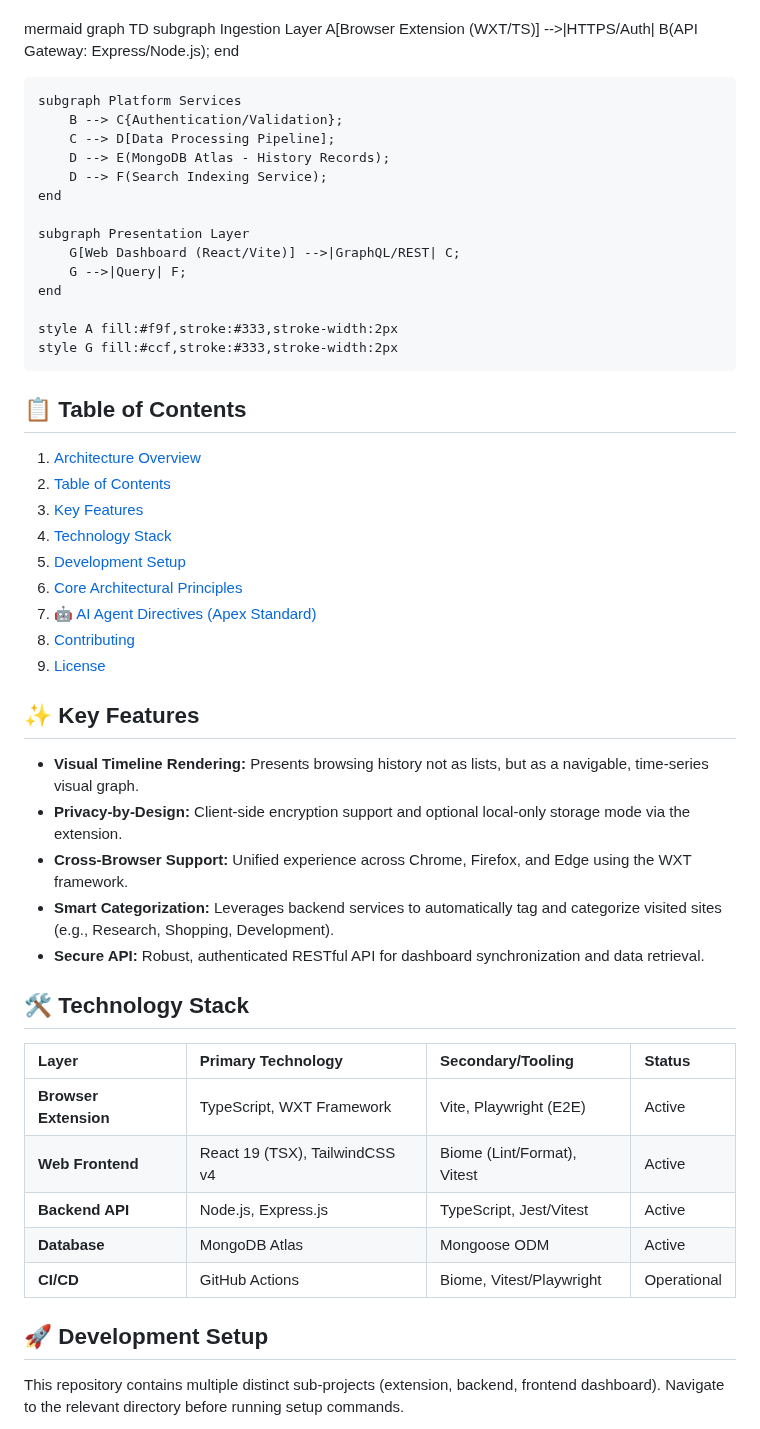
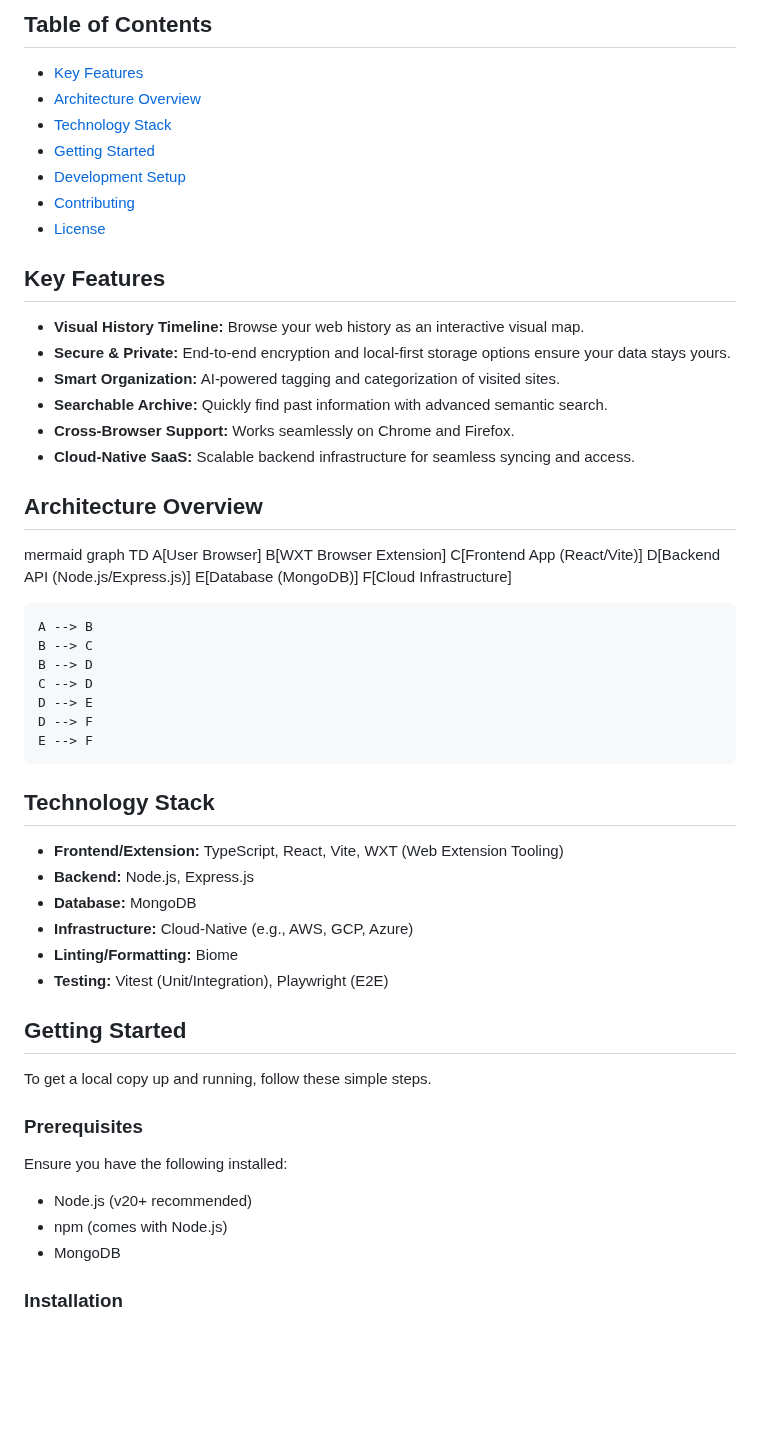
Before and after one commit to chirag127/Visual-Time-Travel2, a Markdown page: README.md, the part around one of its changes. Rendered like a GitHub page; blank space fills up the shorter version.

Commit message:
docs: update README.md via Apex Optimizer

```diff
--- a/README.md
+++ b/README.md
@@ -17,57 +75,62 @@ The platform utilizes a modern decoupled architecture: TypeScript/React for the
+## Table of Contents
+
+*   [Key Features](#key-features)
+*   [Architecture Overview](#architecture-overview)
+*   [Technology Stack](#technology-stack)
+*   [Getting Started](#getting-started)
+*   [Development Setup](#development-setup)
+*   [Contributing](#contributing)
+*   [License](#license)
+
+## Key Features
+
+*   **Visual History Timeline:** Browse your web history as an interactive visual map.
+*   **Secure & Private:** End-to-end encryption and local-first storage options ensure your data stays yours.
+*   **Smart Organization:** AI-powered tagging and categorization of visited sites.
+*   **Searchable Archive:** Quickly find past information with advanced semantic search.
+*   **Cross-Browser Support:** Works seamlessly on Chrome and Firefox.
+*   **Cloud-Native SaaS:** Scalable backend infrastructure for seamless syncing and access.
+
+## Architecture Overview
 
 mermaid
 graph TD
-    subgraph Ingestion Layer
-        A[Browser Extension (WXT/TS)] -->|HTTPS/Auth| B(API Gateway: Express/Node.js);
-    end
+    A[User Browser]
+    B[WXT Browser Extension]
+    C[Frontend App (React/Vite)]
+    D[Backend API (Node.js/Express.js)]
+    E[Database (MongoDB)]
+    F[Cloud Infrastructure]
 
-    subgraph Platform Services
-        B --> C{Authentication/Validation};
-        C --> D[Data Processing Pipeline];
-        D --> E(MongoDB Atlas - History Records);
-        D --> F(Search Indexing Service);
-    end
-
-    subgraph Presentation Layer
-        G[Web Dashboard (React/Vite)] -->|GraphQL/REST| C;
-        G -->|Query| F;
-    end
-
-    style A fill:#f9f,stroke:#333,stroke-width:2px
-    style G fill:#ccf,stroke:#333,stroke-width:2px
+    A --> B
+    B --> C
+    B --> D
+    C --> D
+    D --> E
+    D --> F
+    E --> F
 
 
-## 📋 Table of Contents
+## Technology Stack
 
-1.  [Architecture Overview](#-architecture-overview)
-2.  [Table of Contents](#-table-of-contents)
-3.  [Key Features](#-key-features)
-4.  [Technology Stack](#-technology-stack)
-5.  [Development Setup](#-development-setup)
-6.  [Core Architectural Principles](#-core-architectural-principles)
-7.  [🤖 AI Agent Directives (Apex Standard)](#-ai-agent-directives-apex-standard)
-8.  [Contributing](#-contributing)
-9.  [License](#-license)
+*   **Frontend/Extension:** TypeScript, React, Vite, WXT (Web Extension Tooling)
+*   **Backend:** Node.js, Express.js
+*   **Database:** MongoDB
+*   **Infrastructure:** Cloud-Native (e.g., AWS, GCP, Azure)
+*   **Linting/Formatting:** Biome
+*   **Testing:** Vitest (Unit/Integration), Playwright (E2E)
 
-## ✨ Key Features
+## Getting Started
 
-*   **Visual Timeline Rendering:** Presents browsing history not as lists, but as a navigable, time-series visual graph.
-*   **Privacy-by-Design:** Client-side encryption support and optional local-only storage mode via the extension.
-*   **Cross-Browser Support:** Unified experience across Chrome, Firefox, and Edge using the WXT framework.
-*   **Smart Categorization:** Leverages backend services to automatically tag and categorize visited sites (e.g., Research, Shopping, Development).
-*   **Secure API:** Robust, authenticated RESTful API for dashboard synchronization and data retrieval.
+To get a local copy up and running, follow these simple steps.
 
-## 🛠️ Technology Stack
+### Prerequisites
 
-| Layer | Primary Technology | Secondary/Tooling | Status |
-| :--- | :--- | :--- | :--- |
-| **Browser Extension** | TypeScript, WXT Framework | Vite, Playwright (E2E) | Active |
-| **Web Frontend** | React 19 (TSX), TailwindCSS v4 | Biome (Lint/Format), Vitest | Active |
-| **Backend API** | Node.js, Express.js | TypeScript, Jest/Vitest | Active |
-| **Database** | MongoDB Atlas | Mongoose ODM | Active |
-| **CI/CD** | GitHub Actions | Biome, Vitest/Playwright | Operational |
+Ensure you have the following installed:
 
-## 🚀 Development Setup
+*   Node.js (v20+ recommended)
+*   npm (comes with Node.js)
+*   MongoDB
 
-This repository contains multiple distinct sub-projects (extension, backend, frontend dashboard). Navigate to the relevant directory before running setup commands.
+### Installation
 
```
Also changed, not shown: other parts of README.md (+124 -82 lines).
